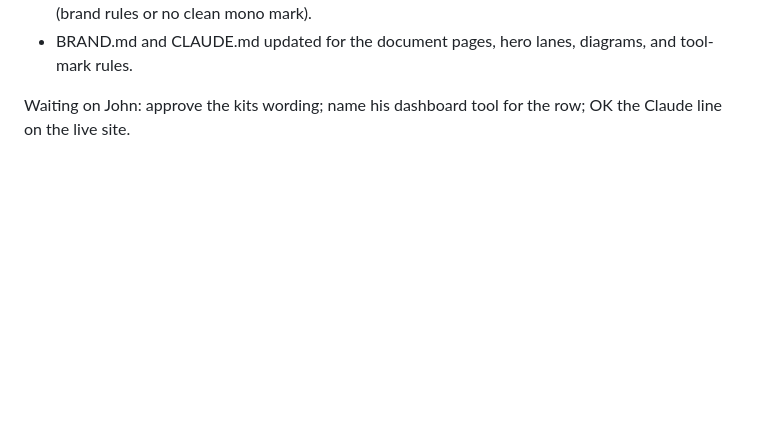
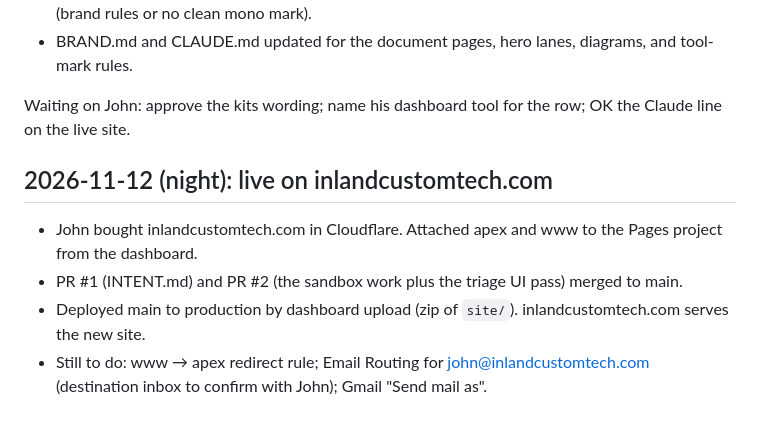
Before and after one commit to gu-27/inland-custom-tech, a Markdown page: docs/SESSION-LOG.md, the part around the change. GitHub-like rendering; blank space fills up the shorter version.

Commit message:
Docs: domain attached and refresh deployed to production
Co-Authored-By: Claude Opus 5.5 <noreply@anthropic.com>
Claude-Session: https://claude.ai/code/session_019gZgkv43fNYrwR8tbK56th

```diff
--- a/docs/SESSION-LOG.md
+++ b/docs/SESSION-LOG.md
@@ -239,3 +239,10 @@ On `range-spectrum`, sandbox only:
 - BRAND.md and CLAUDE.md updated for the document pages, hero lanes, diagrams, and tool-mark rules.
 
 Waiting on John: approve the kits wording; name his dashboard tool for the row; OK the Claude line on the live site.
+
+## 2026-11-12 (night): live on inlandcustomtech.com
+
+- John bought inlandcustomtech.com in Cloudflare. Attached apex and www to the Pages project from the dashboard.
+- PR #1 (INTENT.md) and PR #2 (the sandbox work plus the triage UI pass) merged to main.
+- Deployed main to production by dashboard upload (zip of `site/`). inlandcustomtech.com serves the new site.
+- Still to do: www → apex redirect rule; Email Routing for john@inlandcustomtech.com (destination inbox to confirm with John); Gmail "Send mail as".
```
Also changed, not shown: INTENT.md (+2 -2 lines).
